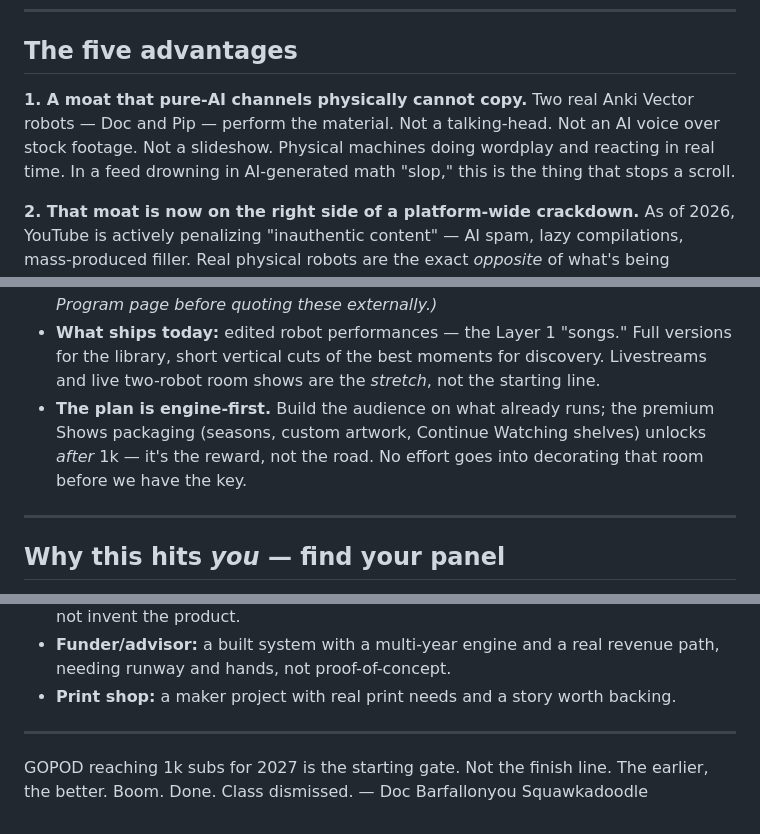
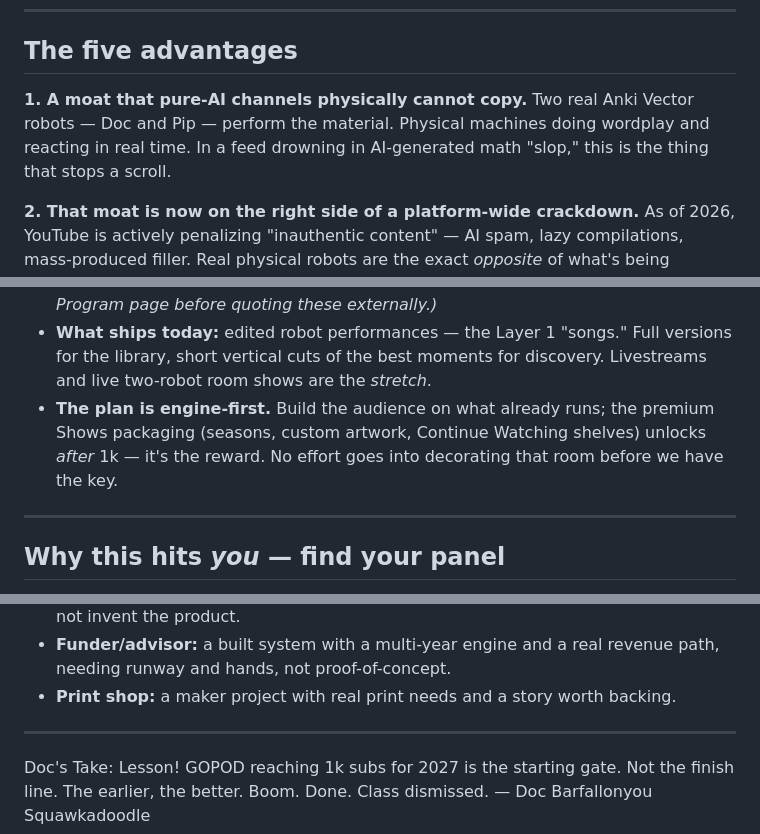
Before and after one commit to CrushN8r/GOPOD, a Markdown page: UNFAIR_ADVANTAGES.md, 3 parts joined by grey strips. GitHub-like rendering.

Commit message:
Update UNFAIR_ADVANTAGES.md
Signed-off-by: CrushN8r <crushn8r@gmail.com>

```diff
--- a/UNFAIR_ADVANTAGES.md
+++ b/UNFAIR_ADVANTAGES.md
@@ -15,10 +15,7 @@ required).
 ## The five advantages
 
 **1. A moat that pure-AI channels physically cannot copy.**
-Two real Anki Vector robots — Doc and Pip — perform the material. Not a talking-head. Not an
-AI voice over stock footage. Not a slideshow. Physical machines doing wordplay and reacting
-in real time. In a feed drowning in AI-generated math "slop," this is the thing that stops a
-scroll.
+Two real Anki Vector robots — Doc and Pip — perform the material. Physical machines doing wordplay and reacting in real time. In a feed drowning in AI-generated math "slop," this is the thing that stops a scroll.
 
 **2. That moat is now on the right side of a platform-wide crackdown.**
 As of 2026, YouTube is actively penalizing "inauthentic content" — AI spam, lazy
@@ -67,10 +64,10 @@ shared; products get scrolled past.
   verify against YouTube's own current Partner Program page before quoting these externally.)*
 - **What ships today:** edited robot performances — the Layer 1 "songs." Full versions for
   the library, short vertical cuts of the best moments for discovery. Livestreams and live
-  two-robot room shows are the *stretch*, not the starting line.
+  two-robot room shows are the *stretch*.
 - **The plan is engine-first.** Build the audience on what already runs; the premium Shows
   packaging (seasons, custom artwork, Continue Watching shelves) unlocks *after* 1k — it's
-  the reward, not the road. No effort goes into decorating that room before we have the key.
+  the reward. No effort goes into decorating that room before we have the key.
 
 ---
 
@@ -132,6 +129,6 @@ story worth being associated with.
 - **Print shop:** a maker project with real print needs and a story worth backing.
 
 ---
-
-GOPOD reaching 1k subs for 2027 is the starting gate. Not the finish line. The earlier, the better. Boom. Done. Class dismissed.
+Doc's Take:
+Lesson! GOPOD reaching 1k subs for 2027 is the starting gate. Not the finish line. The earlier, the better. Boom. Done. Class dismissed.
 — Doc Barfallonyou Squawkadoodle
```
